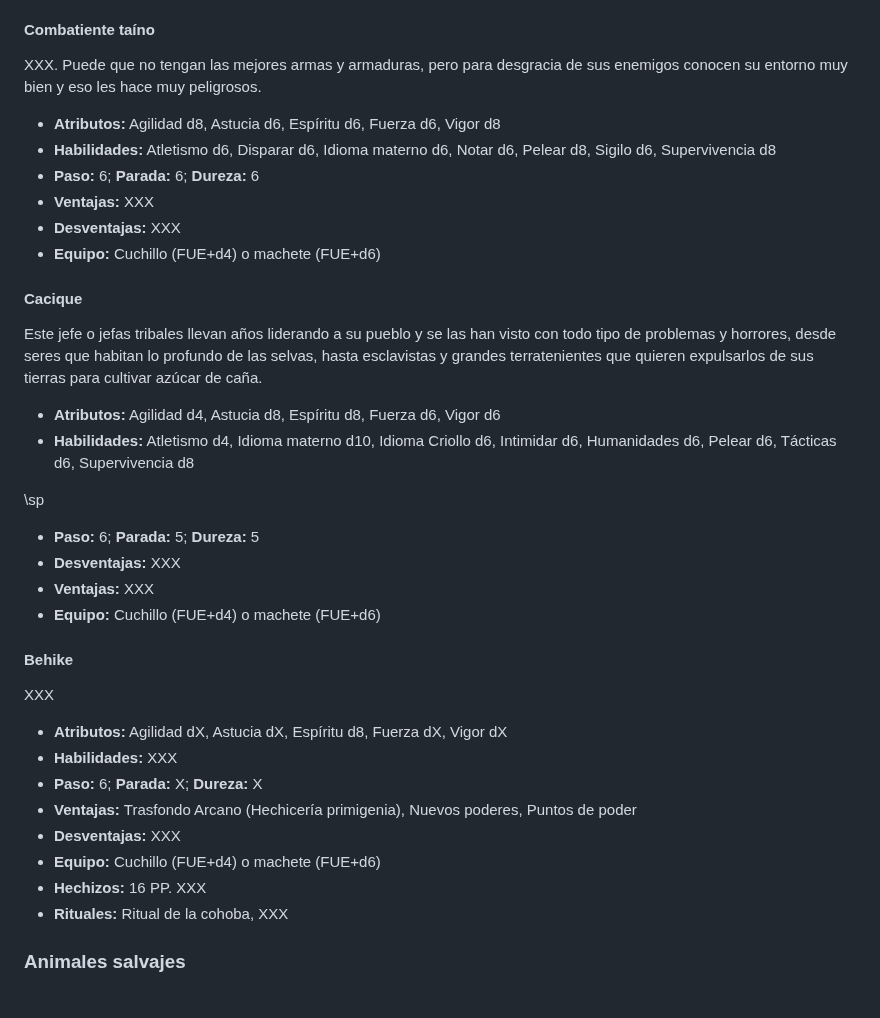
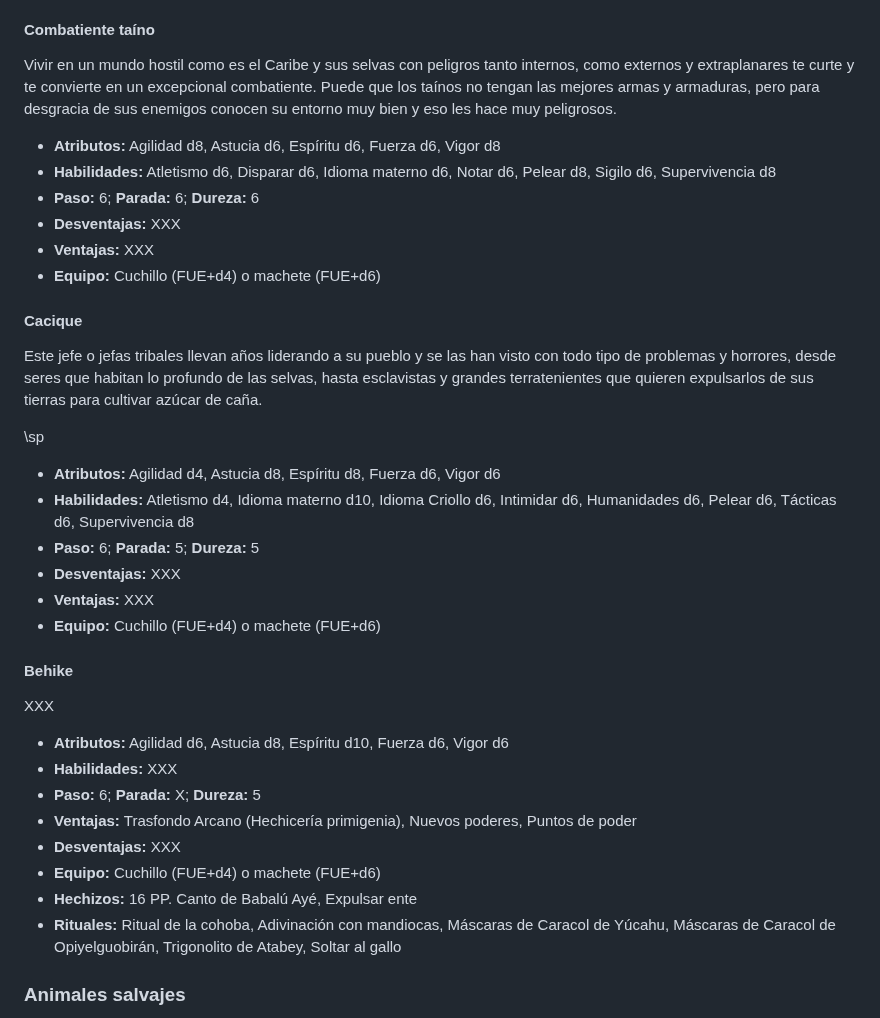
Before and after one commit to gwannon/ArrrCthulhu, a Markdown page: 05MonstruosDelosMitos.md, the part around the change. GitHub-like rendering.

Commit message:
Secuaces taínos

```diff
--- a/05MonstruosDelosMitos.md
+++ b/05MonstruosDelosMitos.md
@@ -992,24 +992,23 @@ Serían cultistas de alto nivel que se dedican a planear y tomar decisiones a pi
 
 #### Combatiente taíno
 
-XXX. Puede que no tengan las mejores armas y armaduras, pero para desgracia de sus enemigos conocen su entorno muy bien y eso les hace muy peligrosos.
+Vivir en un mundo hostil como es el Caribe y sus selvas con peligros tanto internos, como externos y extraplanares te curte y te convierte en un excepcional combatiente. Puede que los taínos no tengan las mejores armas y armaduras, pero para desgracia de sus enemigos conocen su entorno muy bien y eso les hace muy peligrosos.
 
 * **Atributos:** Agilidad d8, Astucia d6, Espíritu d6, Fuerza d6, Vigor d8
 * **Habilidades:** Atletismo d6, Disparar d6, Idioma materno d6, Notar d6, Pelear d8, Sigilo d6, Supervivencia d8
 * **Paso:** 6; **Parada:** 6; **Dureza:** 6
+* **Desventajas:** XXX
 * **Ventajas:** XXX
-* **Desventajas:** XXX
 * **Equipo:** Cuchillo (FUE+d4) o machete (FUE+d6)
 
 #### Cacique
 
 Este jefe o jefas tribales llevan años liderando a su pueblo y se las han visto con todo tipo de problemas y horrores, desde seres que habitan lo profundo de las selvas, hasta esclavistas y grandes terratenientes que quieren expulsarlos de sus tierras para cultivar azúcar de caña.
 
+\sp
+
 * **Atributos:** Agilidad d4, Astucia d8, Espíritu d8, Fuerza d6, Vigor d6
 * **Habilidades:** Atletismo d4, Idioma materno d10, Idioma Criollo d6, Intimidar d6, Humanidades d6, Pelear d6, Tácticas d6, Supervivencia d8
-
-\sp
-
 * **Paso:** 6; **Parada:** 5; **Dureza:** 5
 * **Desventajas:** XXX
 * **Ventajas:** XXX
@@ -1019,14 +1018,14 @@ Este jefe o jefas tribales llevan años liderando a su pueblo y se las han visto
 
 XXX
 
-* **Atributos:** Agilidad dX, Astucia dX, Espíritu d8, Fuerza dX, Vigor dX
+* **Atributos:** Agilidad d6, Astucia d8, Espíritu d10, Fuerza d6, Vigor d6
 * **Habilidades:** XXX
-* **Paso:** 6; **Parada:** X; **Dureza:** X
+* **Paso:** 6; **Parada:** X; **Dureza:** 5
 * **Ventajas:** Trasfondo Arcano (Hechicería primigenia), Nuevos poderes, Puntos de poder
 * **Desventajas:** XXX
 * **Equipo:** Cuchillo (FUE+d4) o machete (FUE+d6)
-* **Hechizos:** 16 PP. XXX
-* **Rituales:** Ritual de la cohoba, XXX
+* **Hechizos:** 16 PP. Canto de Babalú Ayé, Expulsar ente
+* **Rituales:** Ritual de la cohoba, Adivinación con mandiocas, Máscaras de Caracol de Yúcahu, Máscaras de Caracol de Opiyelguobirán, Trigonolito de Atabey, Soltar al gallo
 
 ### Animales salvajes
 
```
